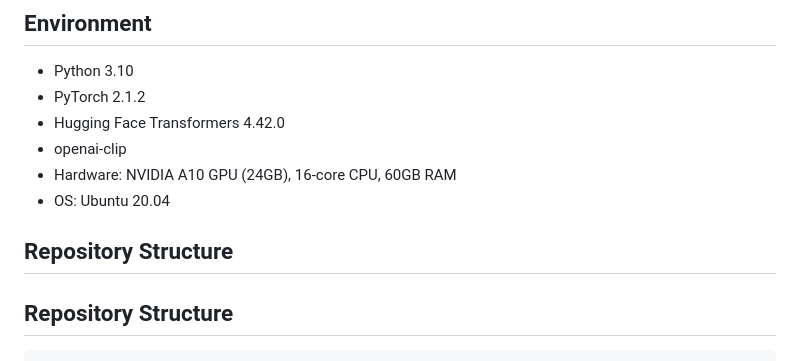
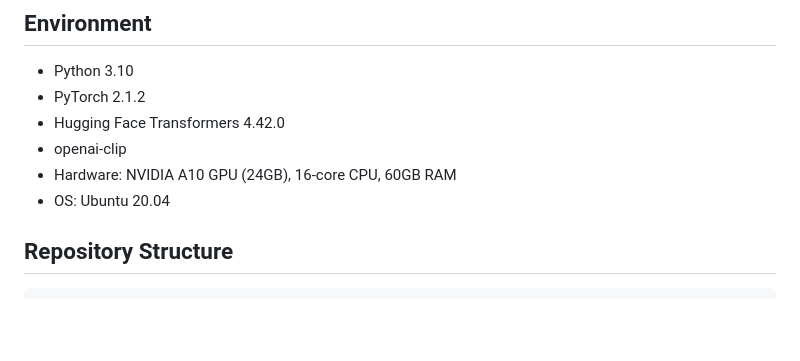
Before and after one commit to Bruni-coder/multimodal-captioning-via-clip-gpt2, a Markdown page: README.md, the part around the change. Rendered like a GitHub page; blank space fills up the shorter version.

````diff
--- a/README.md
+++ b/README.md
@@ -38,7 +38,7 @@ Input Image → CLIP Encoder → Linear Projection → [Image Embedding + Prompt
 - Hardware: NVIDIA A10 GPU (24GB), 16-core CPU, 60GB RAM
 - OS: Ubuntu 20.04
 
-## Repository Structure
+
 ## Repository Structure
 
 ```text
````
